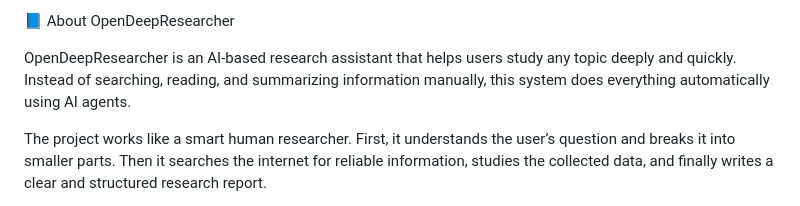
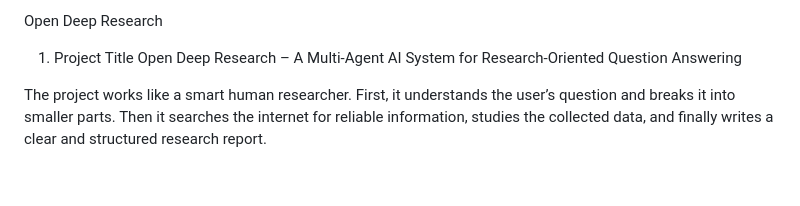
Before and after one commit to Amanadvin/OPEN-DEEP-RESEARCH, a Markdown page: README.md, the part around the change. Rendered like a GitHub page; blank space fills up the shorter version.

Commit message:
Revise project title and introduction in README
Updated project title and description for clarity.

```diff
--- a/README.md
+++ b/README.md
@@ -1,6 +1,7 @@
-📘 About OpenDeepResearcher
+Open Deep Research
+1. Project Title
+Open Deep Research – A Multi-Agent AI System for Research-Oriented Question Answering
 
-OpenDeepResearcher is an AI-based research assistant that helps users study any topic deeply and quickly. Instead of searching, reading, and summarizing information manually, this system does everything automatically using AI agents.
 
 The project works like a smart human researcher. First, it understands the user’s question and breaks it into smaller parts. Then it searches the internet for reliable information, studies the collected data, and finally writes a clear and structured research report.
 
```
